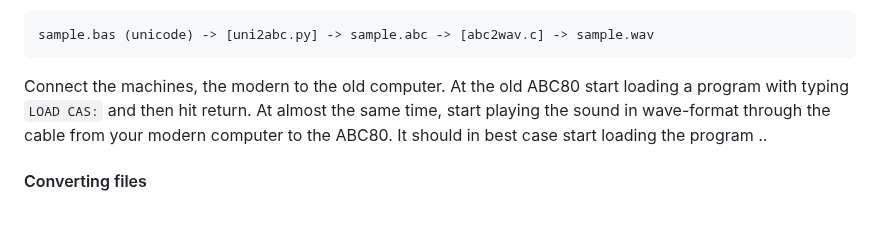
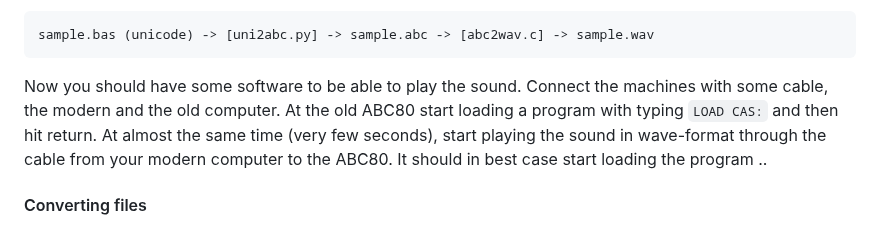
Before and after one commit to Feyerabend/ABC80, a Markdown page: cas/README.md, the part around the change. Drawn GitHub-style.

````diff
--- a/cas/README.md
+++ b/cas/README.md
@@ -106,11 +106,13 @@ the sound file can be used for the final transfer to the target:
 sample.bas (unicode) -> [uni2abc.py] -> sample.abc -> [abc2wav.c] -> sample.wav
 ```
 
-Connect the machines, the modern to the old computer.
+Now you should have some software to be able to play the sound.
+Connect the machines with some cable, the modern and the old computer.
 At the old ABC80 start loading a program with typing `LOAD CAS:`
-and then hit return. At almost the same time, start playing the
-sound in wave-format through the cable from your modern computer
-to the ABC80. It should in best case start loading the program ..
+and then hit return. At almost the same time (very few seconds),
+start playing the sound in wave-format through the cable from your
+modern computer to the ABC80. It should in best case start loading
+the program ..
 
 
 
````
